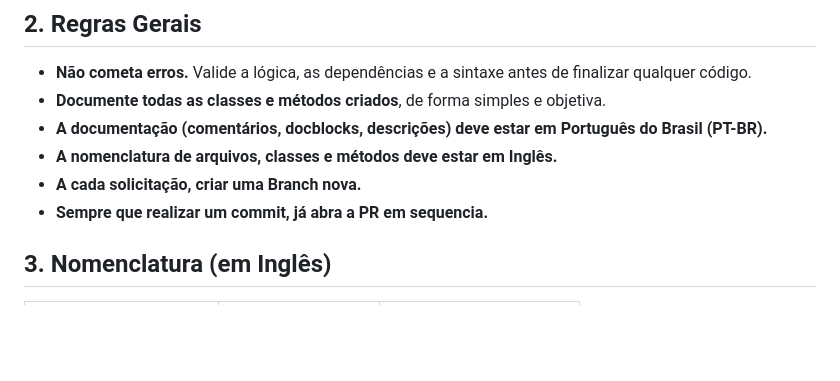
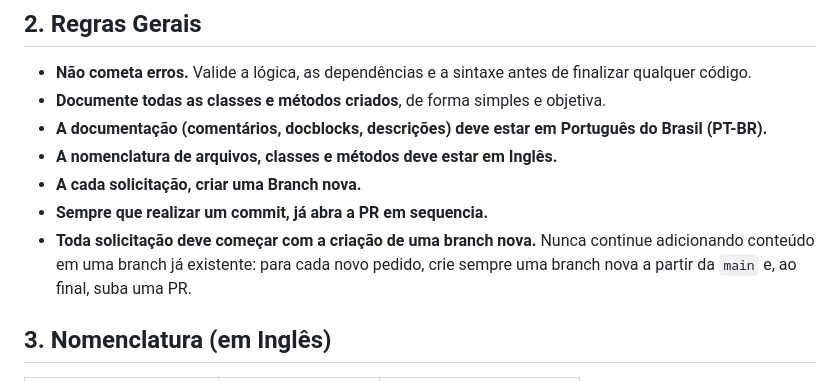
Before and after one commit to robertoenricon/terapia, a Markdown page: CLAUDE.md, the part around the change. Drawn GitHub-style; blank space fills up the shorter version.

Commit message:
docs: adiciona regra de branch nova por solicitacao no CLAUDE.md
Cada nova solicitacao deve comecar com uma branch nova criada a partir
da main, sem continuar acumulando conteudo em uma branch existente, e
finalizar com a abertura de uma PR.

https://claude.ai/code/session_01DE1myey1qebmiKAmtYeDyV

```diff
--- a/CLAUDE.md
+++ b/CLAUDE.md
@@ -22,6 +22,7 @@ Este documento define como o código deve ser escrito, documentado e organizado.
 - **A nomenclatura de arquivos, classes e métodos deve estar em Inglês.**
 - **A cada solicitação, criar uma Branch nova.**
 - **Sempre que realizar um commit, já abra a PR em sequencia.**
+- **Toda solicitação deve começar com a criação de uma branch nova.** Nunca continue adicionando conteúdo em uma branch já existente: para cada novo pedido, crie sempre uma branch nova a partir da `main` e, ao final, suba uma PR.
 
 
 ## 3. Nomenclatura (em Inglês)
```
